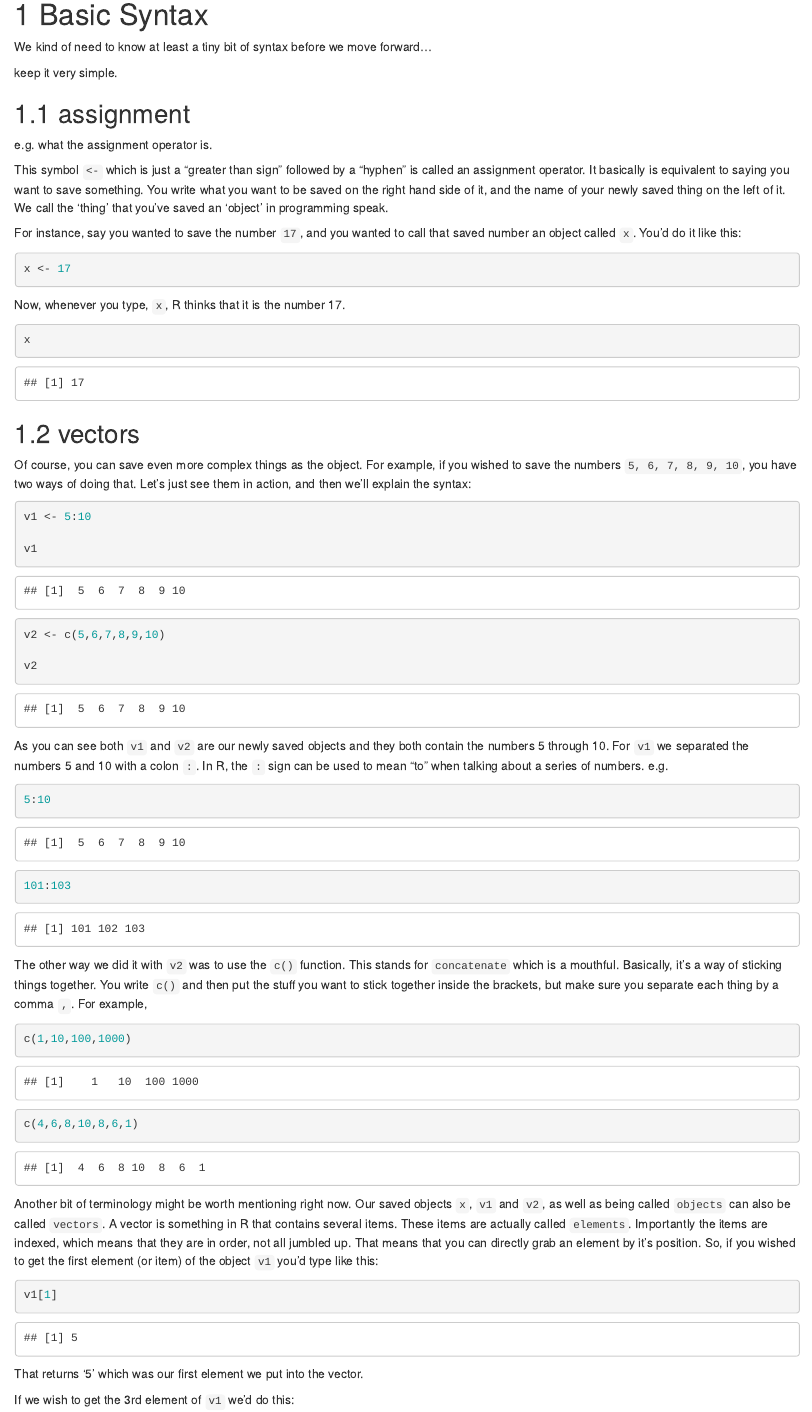
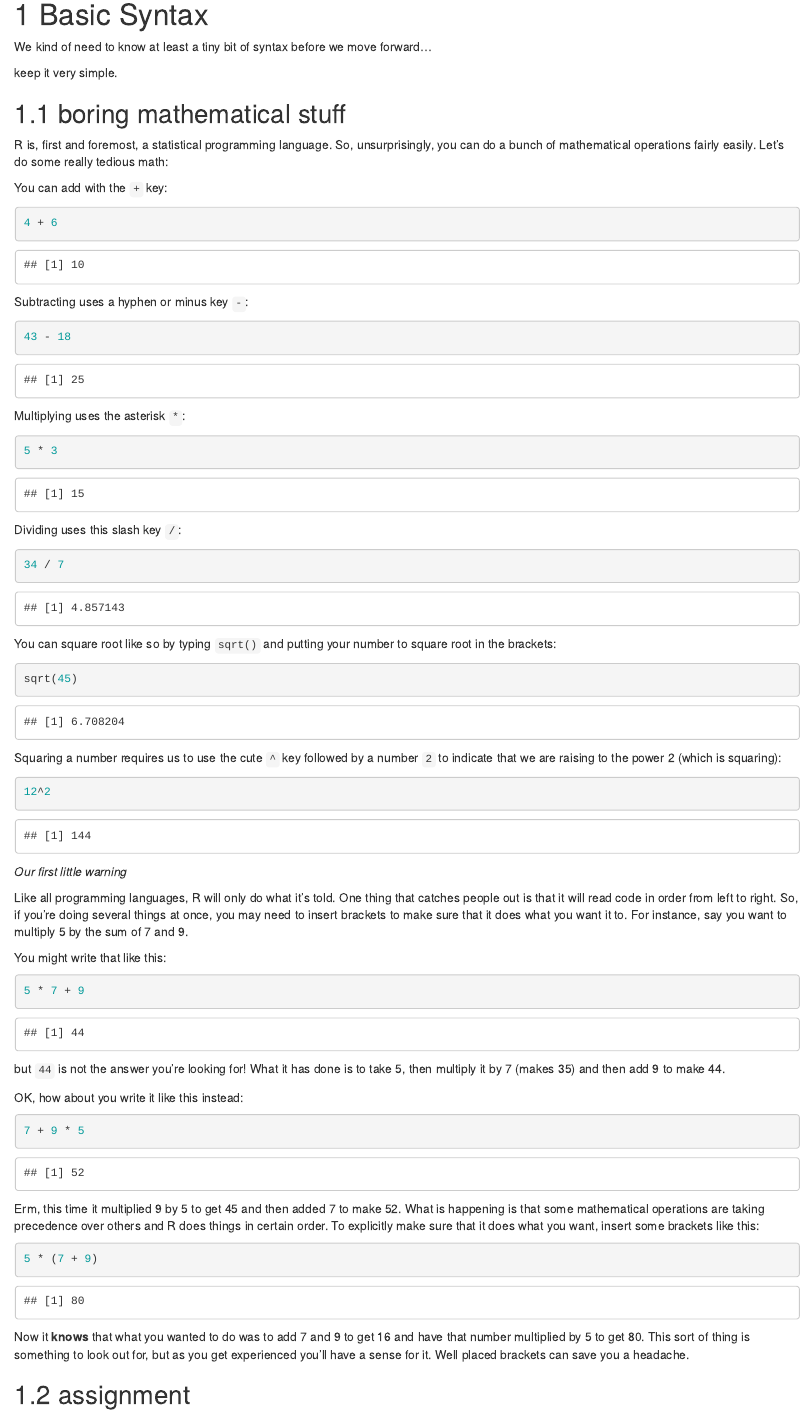
Before and after one commit to ty14/PSY317L_guides, an R Markdown document (02_BasicSyntax.Rmd): the page in a window 1100 px wide, from its top. Rendered offline with R 4.5, knitr and Pandoc, with nearby package versions; drawn as R Markdown's standard HTML page in place of the format the file asks for.

Commit message:
basic syntax

````diff
--- a/02_BasicSyntax.Rmd
+++ b/02_BasicSyntax.Rmd
@@ -4,6 +4,83 @@ We kind of need to know at least a tiny bit of syntax before we move forward...
 
 
 keep it very simple.
+
+
+## boring mathematical stuff
+
+R is, first and foremost, a statistical programming language. So, unsurprisingly, you can do a bunch of mathematical operations fairly easily. Let's do some really tedious math:
+
+
+You can add with the `+` key:
+
+```{r}
+4 + 6
+```
+
+
+Subtracting uses a hyphen or minus key `-`:
+
+```{r}
+43 - 18
+```
+
+Multiplying uses the asterisk `*`:
+
+```{r}
+5 * 3
+```
+
+Dividing uses this slash key `/`:
+
+```{r}
+34 / 7
+```
+
+
+You can square root like so by typing `sqrt()` and putting your number to square root in the brackets:
+
+```{r}
+sqrt(45)
+```
+
+
+Squaring a number requires us to use the cute `^` key followed by a number `2` to indicate that we are raising to the power 2 (which is squaring):
+
+```{r}
+12^2
+```
+
+
+*Our first little warning*
+
+Like all programming languages, R will only do what it's told. One thing that catches people out is that it will read code in order from left to right.  So, if you're doing several things at once, you may need to insert brackets to make sure that it does what you want it to.  For instance, say you want to multiply 5 by the sum of 7 and 9.
+
+You might write that like this:
+
+```{r}
+5 * 7 + 9
+```
+
+but `44` is not the answer you're looking for!  What it has done is to take 5, then multiply it by 7 (makes 35) and then add 9 to make 44.
+
+
+OK, how about you write it like this instead:
+
+```{r}
+7 + 9 * 5
+```
+
+Erm, this time it multiplied 9 by 5 to get 45 and then added 7 to make 52.  What is happening is that some mathematical operations are taking precedence over others and R does things in certain order. To explicitly make sure that it does what you want, insert some brackets like this:
+
+
+```{r}
+5 * (7 + 9)
+```
+
+Now it **knows** that what you wanted to do was to add 7 and 9 to get 16 and have that number multiplied by 5 to get 80.  This sort of thing is something to look out for, but as you get experienced you'll have a sense for it. Well placed brackets can save you a headache.
+
+
+
 
 
 ## assignment
@@ -94,3 +171,12 @@ does the image appear above?
 I just remembered that if you don't want the image to appear inline, then you leave out the ! from the markdown syntax.
 
 [summary image](img/vector.png)
+
+
+
+
+
+
+Now, one of the great advantages of vectors is that you can do things to all of the numbers inside the vectors at once.  For instance, say we wanted to square all the numbers inside of `v1`, then all we need to do is:
+
+```{r}
@@ -96,0 +191,5 @@ I just remembered that if you don't want the image to appear inline, then you le
+```{r}
+sum(v1)
+```
+
+and it added 5+6+7+8+9+10 to give one answer!
````
Also changed, not shown: 03_DataCarpentry.Rmd (+13 -0 lines), 02_BasicSyntax.Rmd (8 more changed lines), 49 other files.
